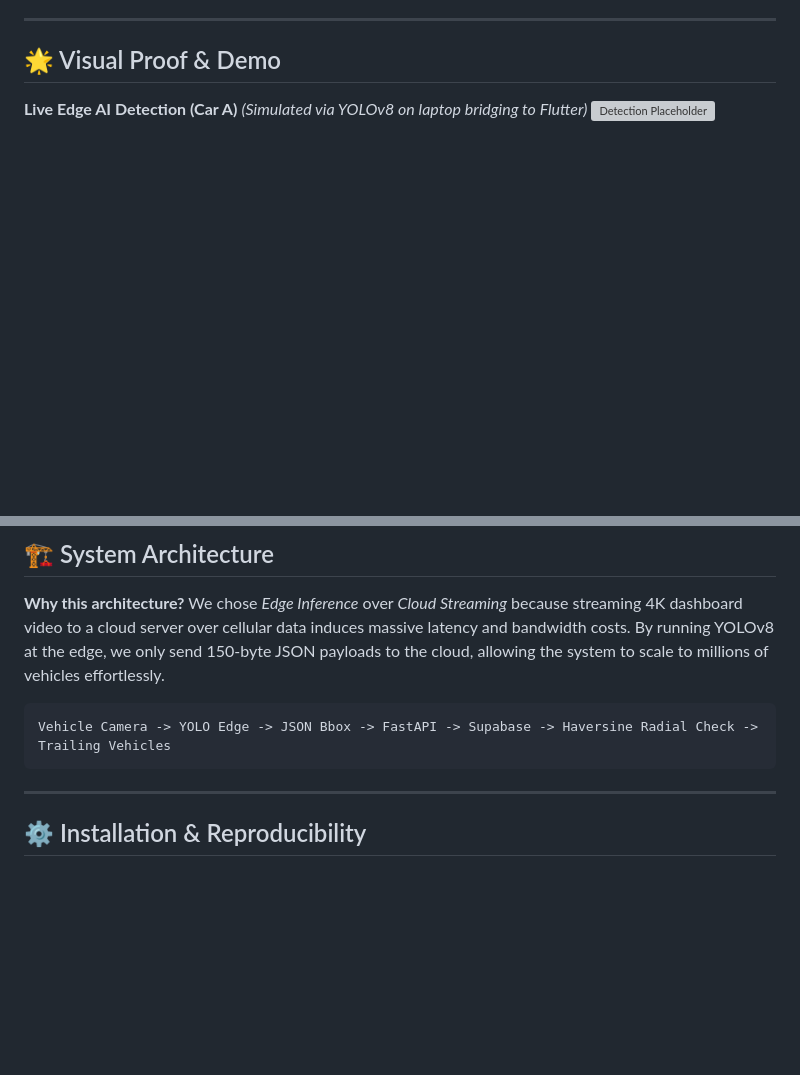
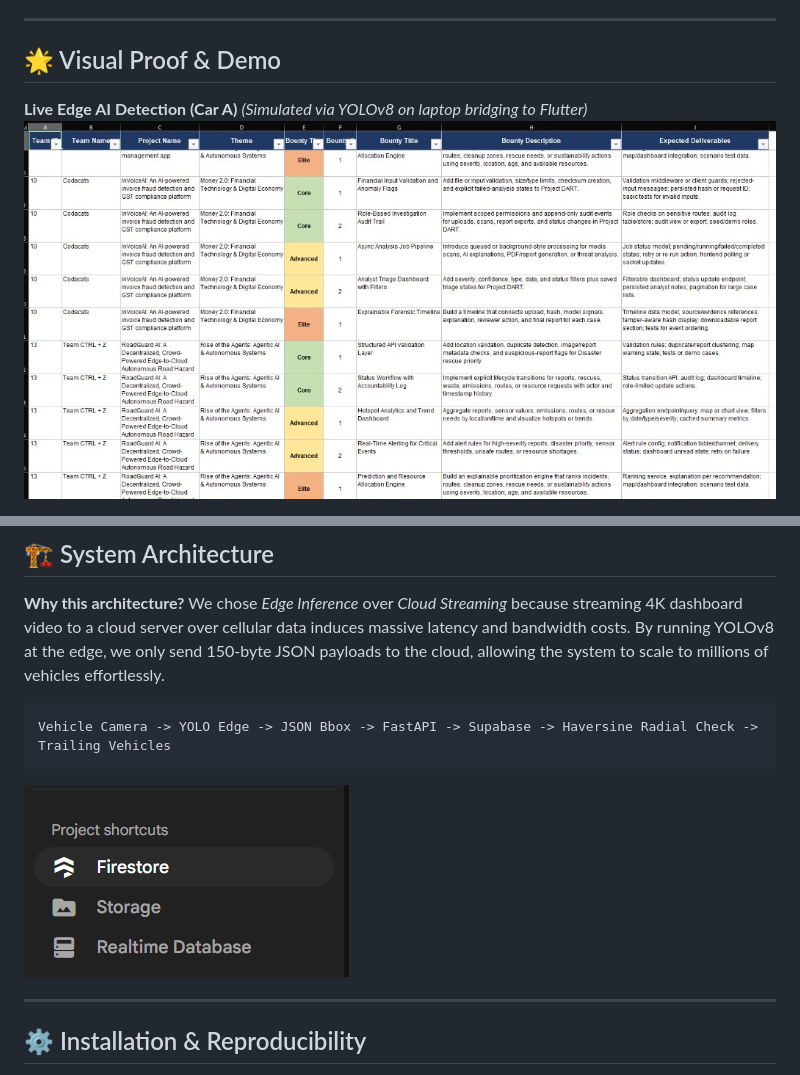
Before and after one commit to rehan12360/Roadguard-AI, a Markdown page: README.md, 2 parts joined by grey strips. GitHub-like rendering; pictures changed too: assets/architecture.png (added), assets/detection.jpg (added); blank space fills up the shorter version; grey boxes are pictures that could not be loaded.

Commit message:
docs: add actual visual proof screenshots and architecture diagram

````diff
--- a/README.md
+++ b/README.md
@@ -27,6 +27,6 @@ Instead of waiting for municipal inspections or manual reporting, RoadGuard leve
 
 **Live Edge AI Detection (Car A)**
 *(Simulated via YOLOv8 on laptop bridging to Flutter)*
-![Detection Placeholder](assets/detection.png)
+![Detection](assets/detection.jpg)
 
 **Real-Time Geofenced Alerting (Car B)**
@@ -96,9 +96,13 @@ We successfully integrated several advanced features targeting specific hackatho
 **Why this architecture?**
 We chose *Edge Inference* over *Cloud Streaming* because streaming 4K dashboard video to a cloud server over cellular data induces massive latency and bandwidth costs. By running YOLOv8 at the edge, we only send 150-byte JSON payloads to the cloud, allowing the system to scale to millions of vehicles effortlessly.
 
+
 ```
 Vehicle Camera -> YOLO Edge -> JSON Bbox -> FastAPI -> Supabase -> Haversine Radial Check -> Trailing Vehicles
 ```
+
+![System Architecture](assets/architecture.png)
+
 
 ---
 
````
Also changed, not shown: other parts of README.md (+1 -1 lines), assets/alert.png (added).
